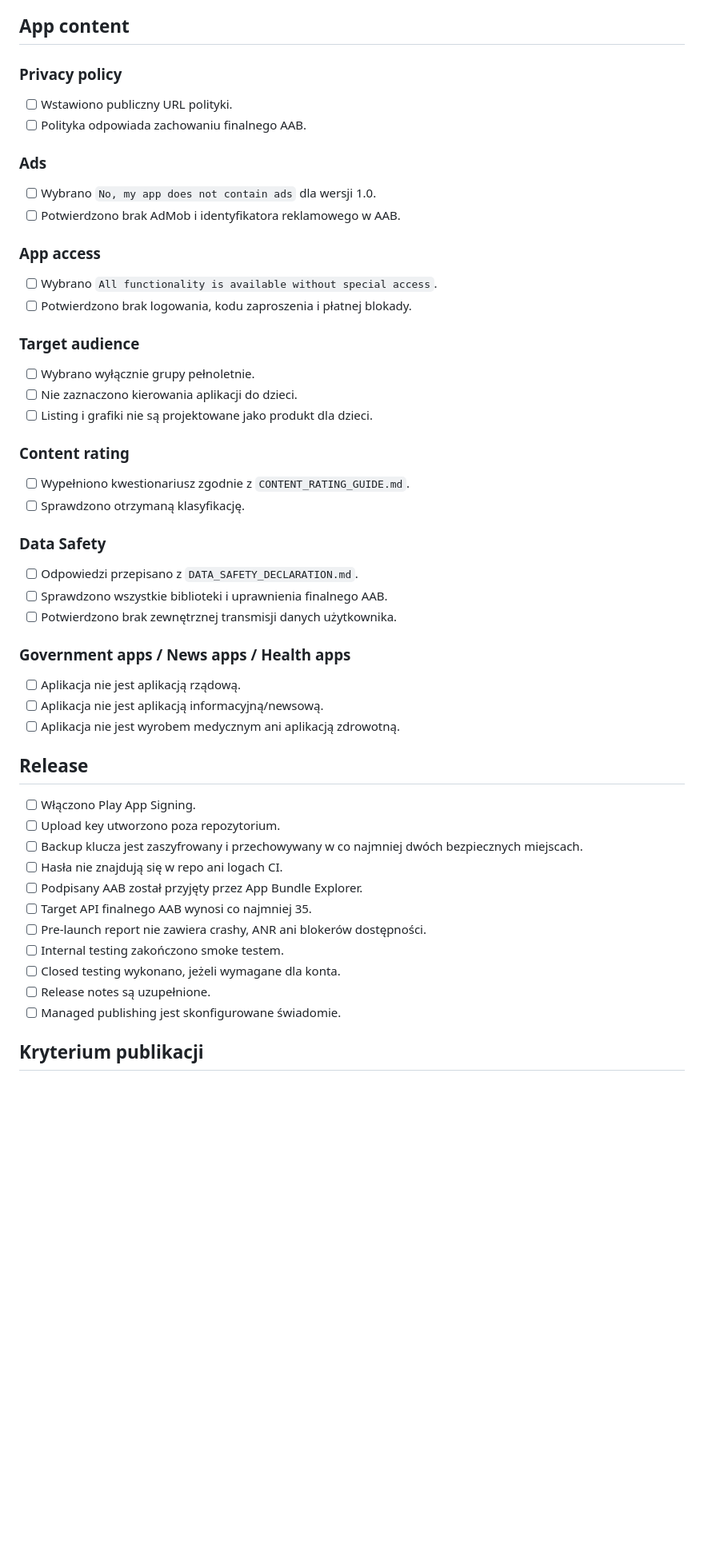
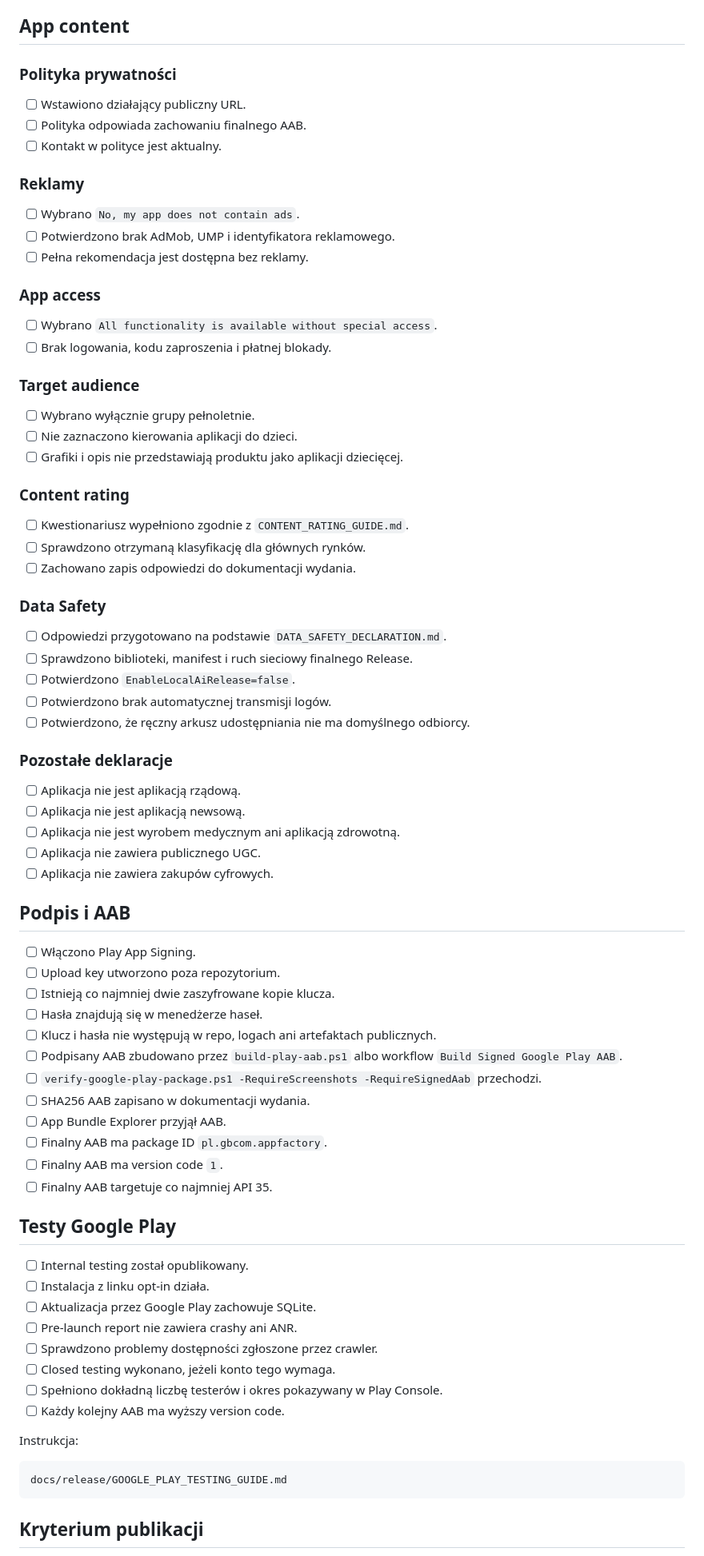
Before and after one commit to gregrex/AplikacjeAndroid, a Markdown page: docs/release/PLAY_CONSOLE_CHECKLIST.md, the part around one of its changes. Shown at 80% size. GitHub-like rendering; blank space fills up the shorter version.

Commit message:
docs: finalize Play Console checklist for version 1.0

````diff
--- a/docs/release/PLAY_CONSOLE_CHECKLIST.md
+++ b/docs/release/PLAY_CONSOLE_CHECKLIST.md
@@ -47,57 +71,82 @@
 
 ## App content
 
-### Privacy policy
+### Polityka prywatności
 
-- [ ] Wstawiono publiczny URL polityki.
+- [ ] Wstawiono działający publiczny URL.
 - [ ] Polityka odpowiada zachowaniu finalnego AAB.
+- [ ] Kontakt w polityce jest aktualny.
 
-### Ads
+### Reklamy
 
-- [ ] Wybrano `No, my app does not contain ads` dla wersji 1.0.
-- [ ] Potwierdzono brak AdMob i identyfikatora reklamowego w AAB.
+- [ ] Wybrano `No, my app does not contain ads`.
+- [ ] Potwierdzono brak AdMob, UMP i identyfikatora reklamowego.
+- [ ] Pełna rekomendacja jest dostępna bez reklamy.
 
 ### App access
 
 - [ ] Wybrano `All functionality is available without special access`.
-- [ ] Potwierdzono brak logowania, kodu zaproszenia i płatnej blokady.
+- [ ] Brak logowania, kodu zaproszenia i płatnej blokady.
 
 ### Target audience
 
 - [ ] Wybrano wyłącznie grupy pełnoletnie.
 - [ ] Nie zaznaczono kierowania aplikacji do dzieci.
-- [ ] Listing i grafiki nie są projektowane jako produkt dla dzieci.
+- [ ] Grafiki i opis nie przedstawiają produktu jako aplikacji dziecięcej.
 
 ### Content rating
 
-- [ ] Wypełniono kwestionariusz zgodnie z `CONTENT_RATING_GUIDE.md`.
-- [ ] Sprawdzono otrzymaną klasyfikację.
+- [ ] Kwestionariusz wypełniono zgodnie z `CONTENT_RATING_GUIDE.md`.
+- [ ] Sprawdzono otrzymaną klasyfikację dla głównych rynków.
+- [ ] Zachowano zapis odpowiedzi do dokumentacji wydania.
 
 ### Data Safety
 
-- [ ] Odpowiedzi przepisano z `DATA_SAFETY_DECLARATION.md`.
-- [ ] Sprawdzono wszystkie biblioteki i uprawnienia finalnego AAB.
-- [ ] Potwierdzono brak zewnętrznej transmisji danych użytkownika.
+- [ ] Odpowiedzi przygotowano na podstawie `DATA_SAFETY_DECLARATION.md`.
+- [ ] Sprawdzono biblioteki, manifest i ruch sieciowy finalnego Release.
+- [ ] Potwierdzono `EnableLocalAiRelease=false`.
+- [ ] Potwierdzono brak automatycznej transmisji logów.
+- [ ] Potwierdzono, że ręczny arkusz udostępniania nie ma domyślnego odbiorcy.
 
-### Government apps / News apps / Health apps
+### Pozostałe deklaracje
 
 - [ ] Aplikacja nie jest aplikacją rządową.
-- [ ] Aplikacja nie jest aplikacją informacyjną/newsową.
+- [ ] Aplikacja nie jest aplikacją newsową.
 - [ ] Aplikacja nie jest wyrobem medycznym ani aplikacją zdrowotną.
+- [ ] Aplikacja nie zawiera publicznego UGC.
+- [ ] Aplikacja nie zawiera zakupów cyfrowych.
 
-## Release
+## Podpis i AAB
 
 - [ ] Włączono Play App Signing.
 - [ ] Upload key utworzono poza repozytorium.
-- [ ] Backup klucza jest zaszyfrowany i przechowywany w co najmniej dwóch bezpiecznych miejscach.
-- [ ] Hasła nie znajdują się w repo ani logach CI.
-- [ ] Podpisany AAB został przyjęty przez App Bundle Explorer.
-- [ ] Target API finalnego AAB wynosi co najmniej 35.
-- [ ] Pre-launch report nie zawiera crashy, ANR ani blokerów dostępności.
-- [ ] Internal testing zakończono smoke testem.
-- [ ] Closed testing wykonano, jeżeli wymagane dla konta.
-- [ ] Release notes są uzupełnione.
-- [ ] Managed publishing jest skonfigurowane świadomie.
+- [ ] Istnieją co najmniej dwie zaszyfrowane kopie klucza.
+- [ ] Hasła znajdują się w menedżerze haseł.
+- [ ] Klucz i hasła nie występują w repo, logach ani artefaktach publicznych.
+- [ ] Podpisany AAB zbudowano przez `build-play-aab.ps1` albo workflow `Build Signed Google Play AAB`.
+- [ ] `verify-google-play-package.ps1 -RequireScreenshots -RequireSignedAab` przechodzi.
+- [ ] SHA256 AAB zapisano w dokumentacji wydania.
+- [ ] App Bundle Explorer przyjął AAB.
+- [ ] Finalny AAB ma package ID `pl.gbcom.appfactory`.
+- [ ] Finalny AAB ma version code `1`.
+- [ ] Finalny AAB targetuje co najmniej API 35.
+
+## Testy Google Play
+
+- [ ] Internal testing został opublikowany.
+- [ ] Instalacja z linku opt-in działa.
+- [ ] Aktualizacja przez Google Play zachowuje SQLite.
+- [ ] Pre-launch report nie zawiera crashy ani ANR.
+- [ ] Sprawdzono problemy dostępności zgłoszone przez crawler.
+- [ ] Closed testing wykonano, jeżeli konto tego wymaga.
+- [ ] Spełniono dokładną liczbę testerów i okres pokazywany w Play Console.
+- [ ] Każdy kolejny AAB ma wyższy version code.
+
+Instrukcja:
+
+```text
+docs/release/GOOGLE_PLAY_TESTING_GUIDE.md
+```
 
 ## Kryterium publikacji
 
````
Also changed, not shown: other parts of docs/release/PLAY_CONSOLE_CHECKLIST.md (+49 -22 lines).
